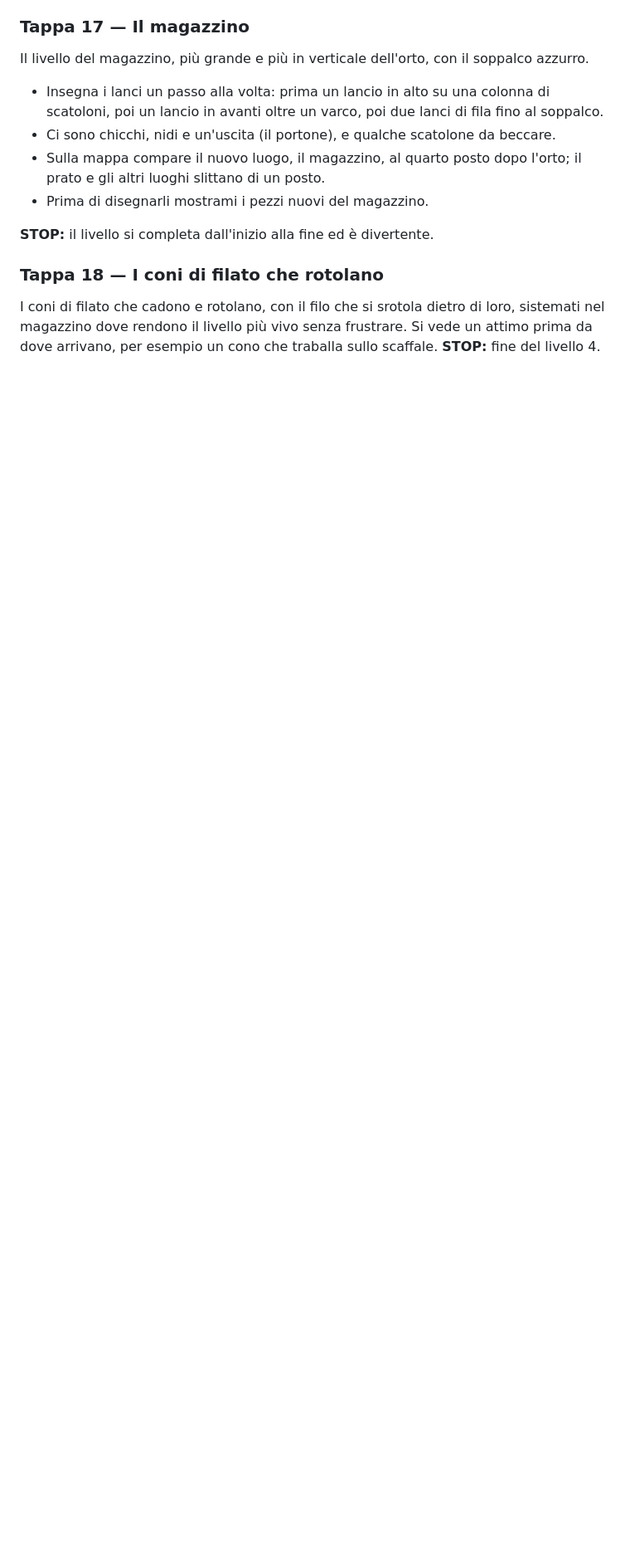
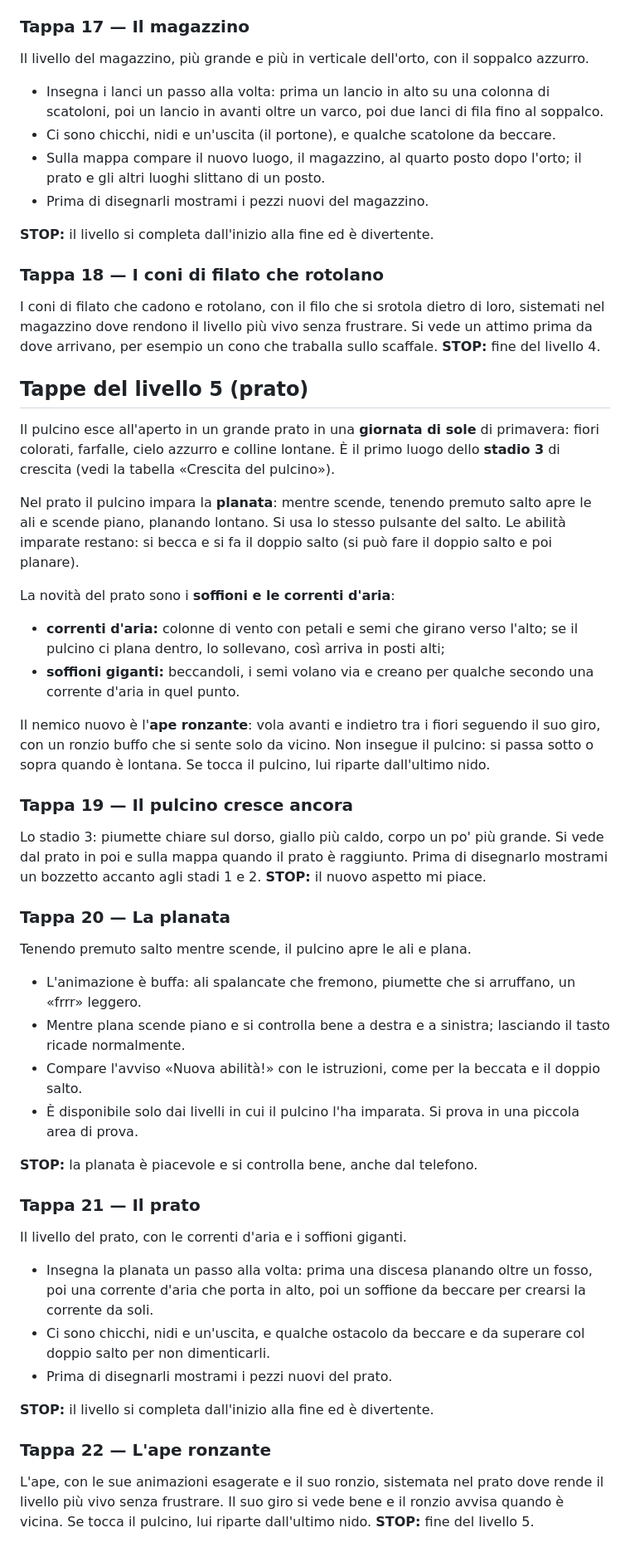
Before and after one commit to ricky80l/pulcino-libero, a Markdown page: CLAUDE.md, the part around the change. Shown at 83% size. GitHub-like rendering; blank space fills up the shorter version.

Commit message:
CLAUDE.md: tappe del livello 5 (prato)
Co-Authored-By: Claude Opus 5.5 <noreply@anthropic.com>

```diff
--- a/CLAUDE.md
+++ b/CLAUDE.md
@@ -212,3 +212,41 @@ Il livello del magazzino, più grande e più in verticale dell'orto, con il sopp
 ### Tappa 18 — I coni di filato che rotolano
 I coni di filato che cadono e rotolano, con il filo che si srotola dietro di loro, sistemati nel magazzino dove rendono il livello più vivo senza frustrare. Si vede un attimo prima da dove arrivano, per esempio un cono che traballa sullo scaffale.
 **STOP:** fine del livello 4.
+
+## Tappe del livello 5 (prato)
+
+Il pulcino esce all'aperto in un grande prato in una **giornata di sole** di primavera: fiori colorati, farfalle, cielo azzurro e colline lontane. È il primo luogo dello **stadio 3** di crescita (vedi la tabella «Crescita del pulcino»).
+
+Nel prato il pulcino impara la **planata**: mentre scende, tenendo premuto salto apre le ali e scende piano, planando lontano. Si usa lo stesso pulsante del salto. Le abilità imparate restano: si becca e si fa il doppio salto (si può fare il doppio salto e poi planare).
+
+La novità del prato sono i **soffioni e le correnti d'aria**:
+- **correnti d'aria:** colonne di vento con petali e semi che girano verso l'alto; se il pulcino ci plana dentro, lo sollevano, così arriva in posti alti;
+- **soffioni giganti:** beccandoli, i semi volano via e creano per qualche secondo una corrente d'aria in quel punto.
+
+Il nemico nuovo è l'**ape ronzante**: vola avanti e indietro tra i fiori seguendo il suo giro, con un ronzio buffo che si sente solo da vicino. Non insegue il pulcino: si passa sotto o sopra quando è lontana. Se tocca il pulcino, lui riparte dall'ultimo nido.
+
+### Tappa 19 — Il pulcino cresce ancora
+Lo stadio 3: piumette chiare sul dorso, giallo più caldo, corpo un po' più grande. Si vede dal prato in poi e sulla mappa quando il prato è raggiunto.
+Prima di disegnarlo mostrami un bozzetto accanto agli stadi 1 e 2.
+**STOP:** il nuovo aspetto mi piace.
+
+### Tappa 20 — La planata
+Tenendo premuto salto mentre scende, il pulcino apre le ali e plana.
+- L'animazione è buffa: ali spalancate che fremono, piumette che si arruffano, un «frrr» leggero.
+- Mentre plana scende piano e si controlla bene a destra e a sinistra; lasciando il tasto ricade normalmente.
+- Compare l'avviso «Nuova abilità!» con le istruzioni, come per la beccata e il doppio salto.
+- È disponibile solo dai livelli in cui il pulcino l'ha imparata. Si prova in una piccola area di prova.
+
+**STOP:** la planata è piacevole e si controlla bene, anche dal telefono.
+
+### Tappa 21 — Il prato
+Il livello del prato, con le correnti d'aria e i soffioni giganti.
+- Insegna la planata un passo alla volta: prima una discesa planando oltre un fosso, poi una corrente d'aria che porta in alto, poi un soffione da beccare per crearsi la corrente da soli.
+- Ci sono chicchi, nidi e un'uscita, e qualche ostacolo da beccare e da superare col doppio salto per non dimenticarli.
+- Prima di disegnarli mostrami i pezzi nuovi del prato.
+
+**STOP:** il livello si completa dall'inizio alla fine ed è divertente.
+
+### Tappa 22 — L'ape ronzante
+L'ape, con le sue animazioni esagerate e il suo ronzio, sistemata nel prato dove rende il livello più vivo senza frustrare. Il suo giro si vede bene e il ronzio avvisa quando è vicina. Se tocca il pulcino, lui riparte dall'ultimo nido.
+**STOP:** fine del livello 5.
```
